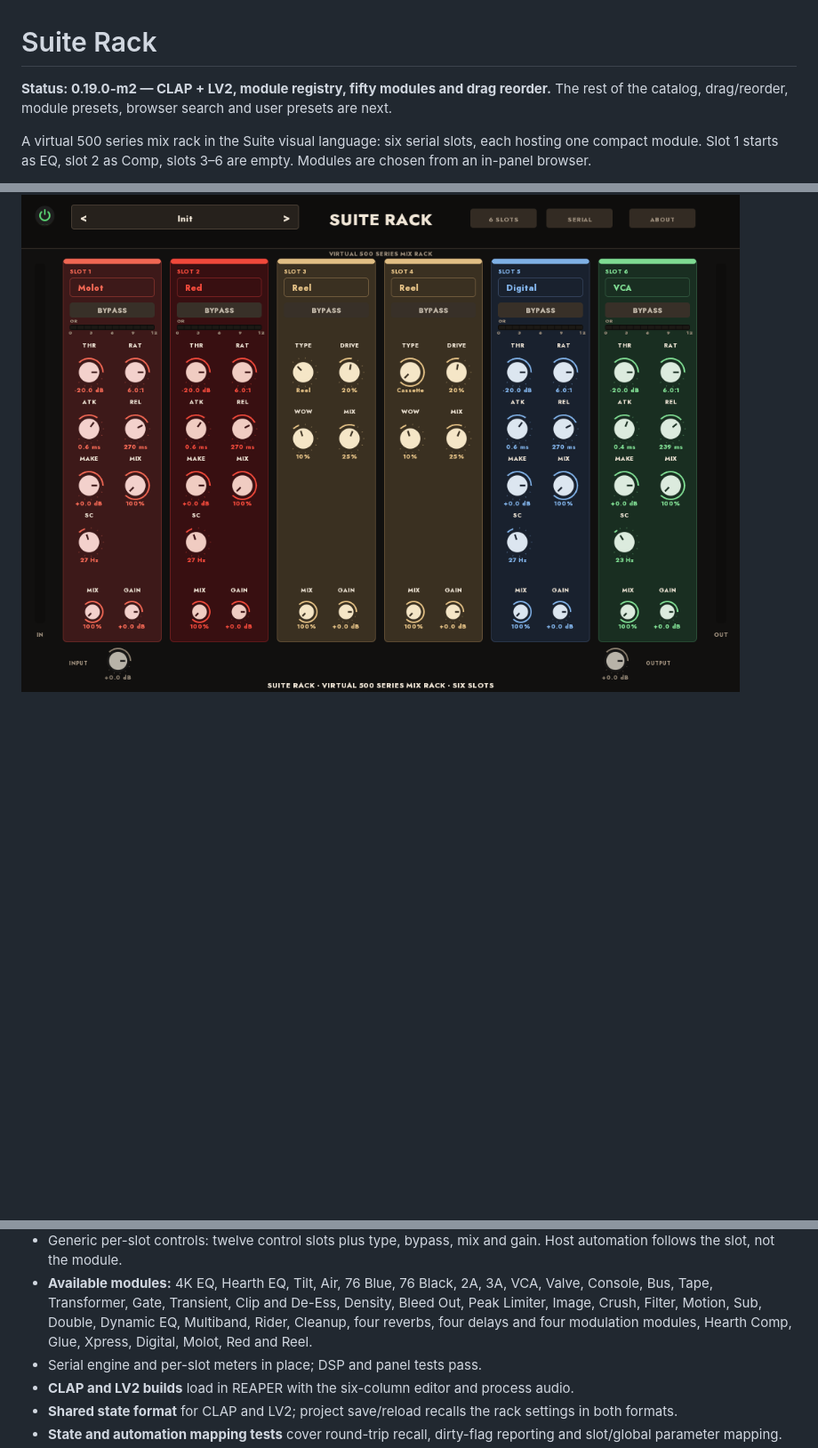
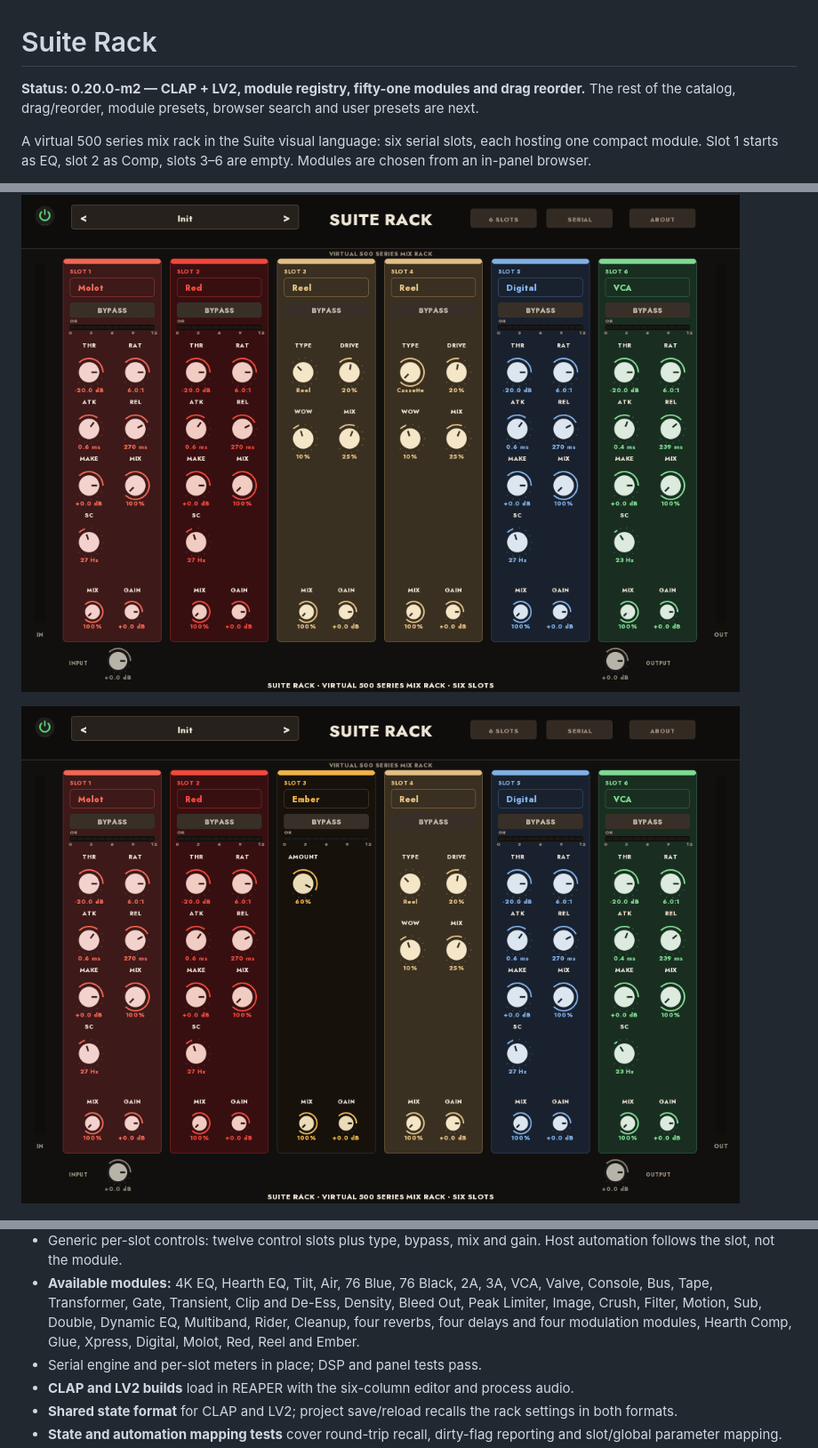
Before and after one commit to tylorismusic-commits/suite-rack, a Markdown page: README.md, 3 parts joined by grey strips. Shown at 89% size. GitHub-like rendering; pictures changed too: docs/rack-ember.png (added); blank space fills up the shorter version.

Commit message:
Suite Rack 0.20.0-m2 — Ember finish module

```diff
--- a/README.md
+++ b/README.md
@@ -1,6 +1,6 @@
 # Suite Rack
 
-**Status: 0.19.0-m2 — CLAP + LV2, module registry, fifty modules and drag reorder.**
+**Status: 0.20.0-m2 — CLAP + LV2, module registry, fifty-one modules and drag reorder.**
 The rest of the catalog, drag/reorder, module presets, browser search and user
 presets are next.
 
@@ -49,6 +49,8 @@ standalone plugins remain the full versions.
 
 ![Suite Rack — Reel tape](docs/rack-reel.png)
 
+![Suite Rack — Ember finish](docs/rack-ember.png)
+
 ![Suite Rack — About](docs/rack-about.png)
 
 ## What goes in the rack
@@ -110,8 +112,8 @@ the 500-series format; Cleanup is the lightweight repair representative.
   3A, VCA, Valve, Console, Bus, Tape, Transformer, Gate, Transient, Clip and
   De-Ess, Density, Bleed Out, Peak Limiter, Image, Crush, Filter, Motion, Sub,
   Double, Dynamic EQ, Multiband, Rider, Cleanup, four reverbs, four delays and
-  four modulation modules, Hearth Comp, Glue, Xpress, Digital, Molot, Red and
-  Reel.
+  four modulation modules, Hearth Comp, Glue, Xpress, Digital, Molot, Red,
+  Reel and Ember.
 - Serial engine and per-slot meters in place; DSP and panel tests pass.
 - **CLAP and LV2 builds** load in REAPER with the six-column editor and process
   audio.
```
Also changed, not shown: other parts of README.md (+1 -1 lines), CHANGELOG.md (+5 -0 lines), docs/rack-about.png, 11 other files.
